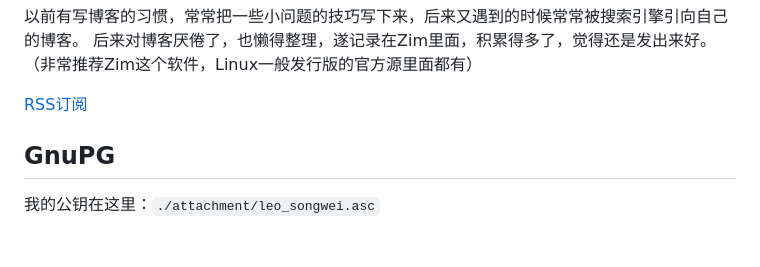
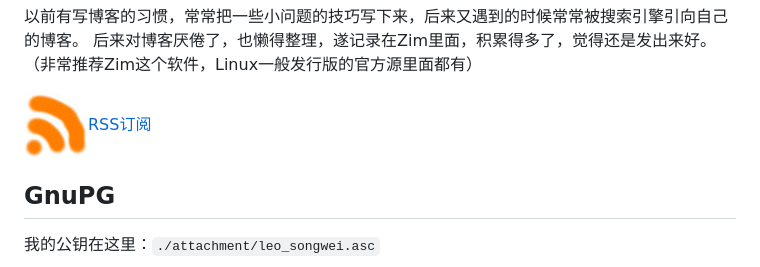
Before and after one commit to leosongwei/leosongwei.github.io, a Markdown page: README.md, the part around the change. Drawn GitHub-style; pictures changed too: attachment/rss.jpg (added); blank space fills up the shorter version.

Commit message:
rss icon

```diff
--- a/README.md
+++ b/README.md
@@ -5,7 +5,7 @@
 后来对博客厌倦了，也懒得整理，遂记录在Zim里面，积累得多了，觉得还是发出来好。
 （非常推荐Zim这个软件，Linux一般发行版的官方源里面都有）
 
-[RSS订阅](https://raw.githubusercontent.com/leosongwei/blog/master/rss.xml)
+<img src="./attachment/rss.jpg" />[RSS订阅](https://raw.githubusercontent.com/leosongwei/blog/master/rss.xml)
 
 ## GnuPG
 我的公钥在这里：`./attachment/leo_songwei.asc`
```
Also changed, not shown: 1 other file.
